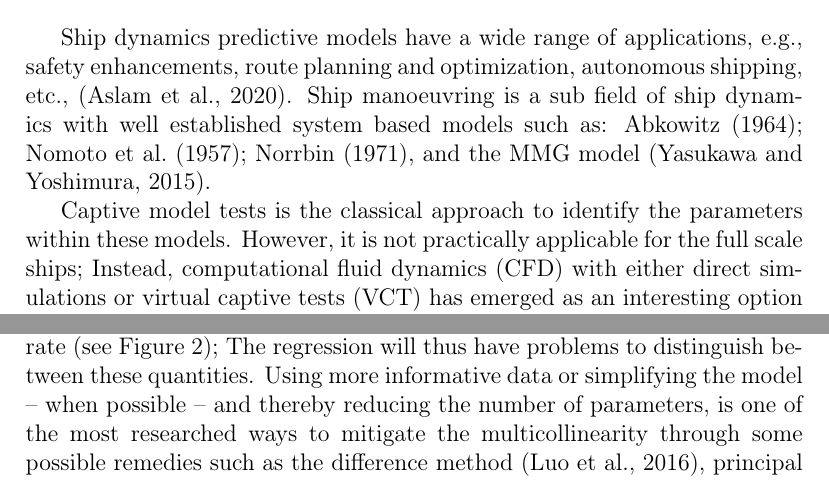
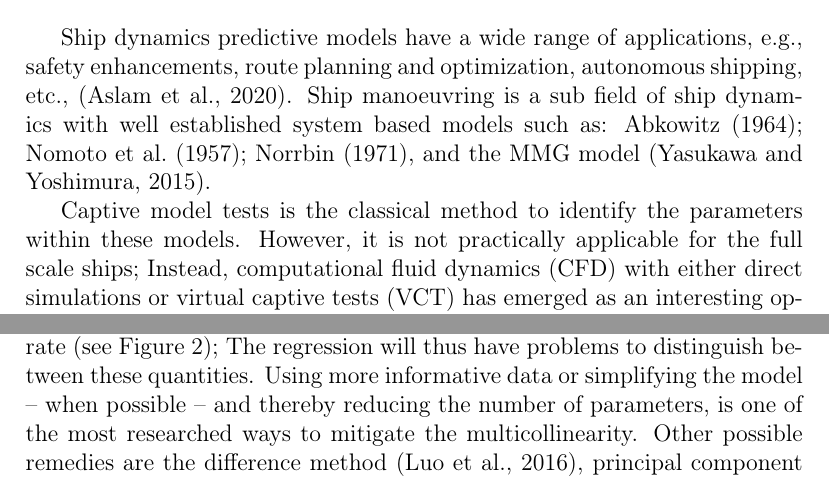
Before and after one commit to martinlarsalbert/System-identification-for-a-physically-correct-ship-manoeuvring-model-in-wind-conditions, a LaTeX paper (main.tex, which reads introduction.tex): two parts of pages 2 and 3 of 33, joined at a grey line, cut so that both start at the same text. Compiled offline with pdfLaTeX.

Commit message:
Updates from Overleaf

```diff
--- a/introduction.tex
+++ b/introduction.tex
@@ -5,7 +5,7 @@
 Ship dynamics predictive models have a wide range of applications, e.g., safety enhancements, route planning and optimization, autonomous shipping, etc., \citep{aslam_internet_2020}.
 Ship manoeuvring is a sub field of ship dynamics with well established system based models such as: \citet{abkowitz_ship_1964,nomoto_steering_1957,norrbin_theory_1971}, and the MMG model \citep{yasukawa_introduction_2015}.
 
-Captive model tests is the classical approach to identify the parameters within these models. However, it is not practically applicable for the full scale ships; Instead, computational fluid dynamics (CFD) with either direct simulations or virtual captive tests (VCT) has emerged as an interesting option for the full scale ship predictions \citep{liu_predictions_2018,li_ship_2022}.
+Captive model tests is the classical method to identify the parameters within these models. However, it is not practically applicable for the full scale ships; Instead, computational fluid dynamics (CFD) with either direct simulations or virtual captive tests (VCT) has emerged as an interesting option for the full scale ship predictions \citep{liu_predictions_2018,li_ship_2022}.
 The CFD requires a complete understanding of the system. Acquiring such knowledge may be possible for some cases, but it is not practical in a complex sea environment including: wind, wave and current -- with increased modelling uncertainties \citep{miller_ship_2021}; In coastal areas, water depth and the bank effect also add uncertainty  \citep{nielsen_machine_2022};
 And even if the sea is flawlessly modelled, long-term predictions with high accuracy will be exposed to deterministic chaos \citep{lorenz_deterministic_1963}.
 Together with the other drawbacks of CFD -- such as high computational costs -- data driven models have become an attractive alternative or complement, with an increased number of publications in the past 10-15 years (shown in Fig.\ref{fig:pub_overview}) -- especially within autonomous ships \citep{ahmed_survey_2023}.
@@ -43,7 +43,7 @@ The regression will thus have problems to distinguish between these quantities.
     \caption{Phase portrait where the combination of drift angle and yaw rate is shown for zigzag10/10, and zigzag20/20 tests.}
     \label{fig:phase_portrait}
 \end{figure}
-Using more informative data or simplifying the model -- when possible -- and thereby reducing the number of parameters, is one of the most researched ways to mitigate the multicollinearity through some possible remedies such as the difference method \citep{luo_parameter_2016}, principal component analysis (PCA), and partial least squares regression \citep{jian-chuan_parametric_2015}.
+Using more informative data or simplifying the model -- when possible -- and thereby reducing the number of parameters, is one of the most researched ways to mitigate the multicollinearity. Other possible remedies are the difference method \citep{luo_parameter_2016}, principal component analysis (PCA), and partial least squares regression \citep{jian-chuan_parametric_2015}.
 %________________________________________
 %CaRS Move III "Occupy the niche" (Solution/Evaluation):
 % * outline purpose?                        <--
```
Also changed, not shown: abstract.tex (+1 -1 lines).
